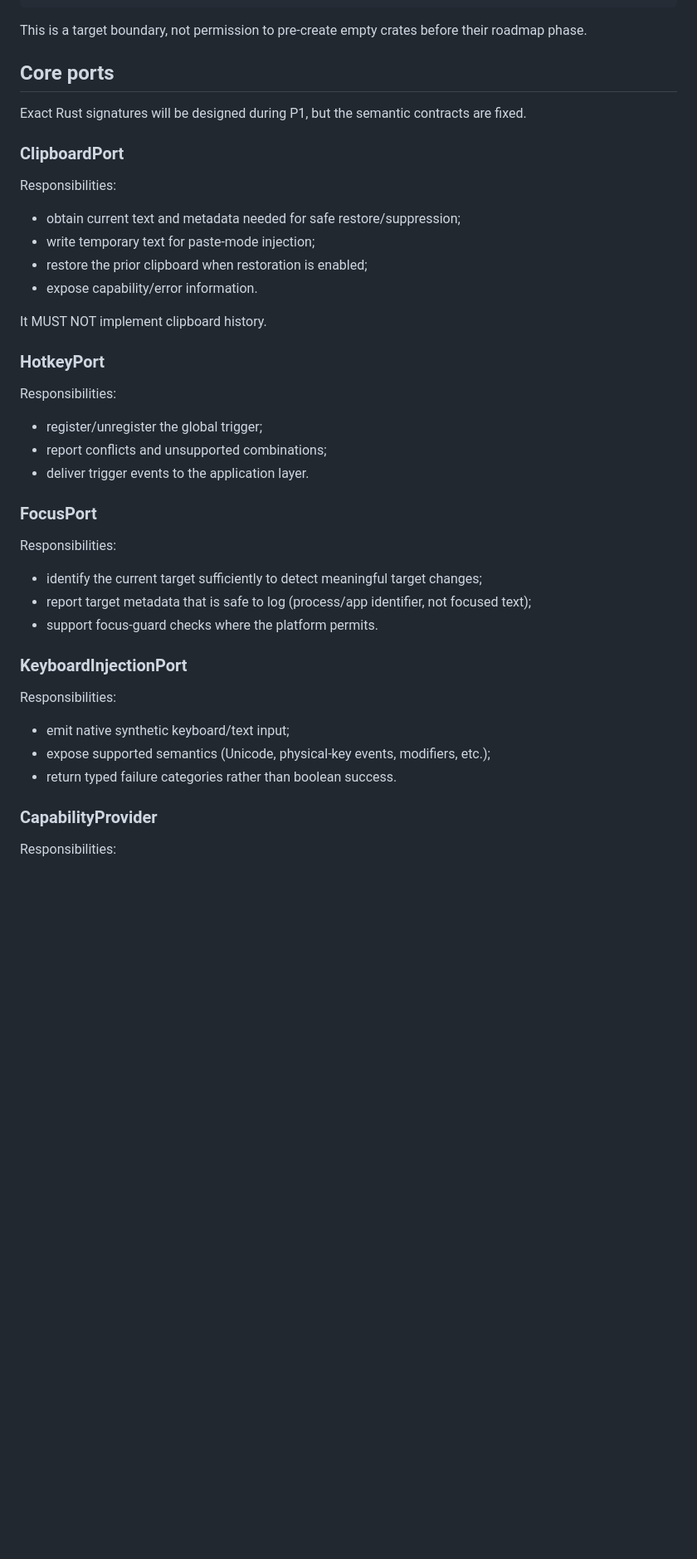
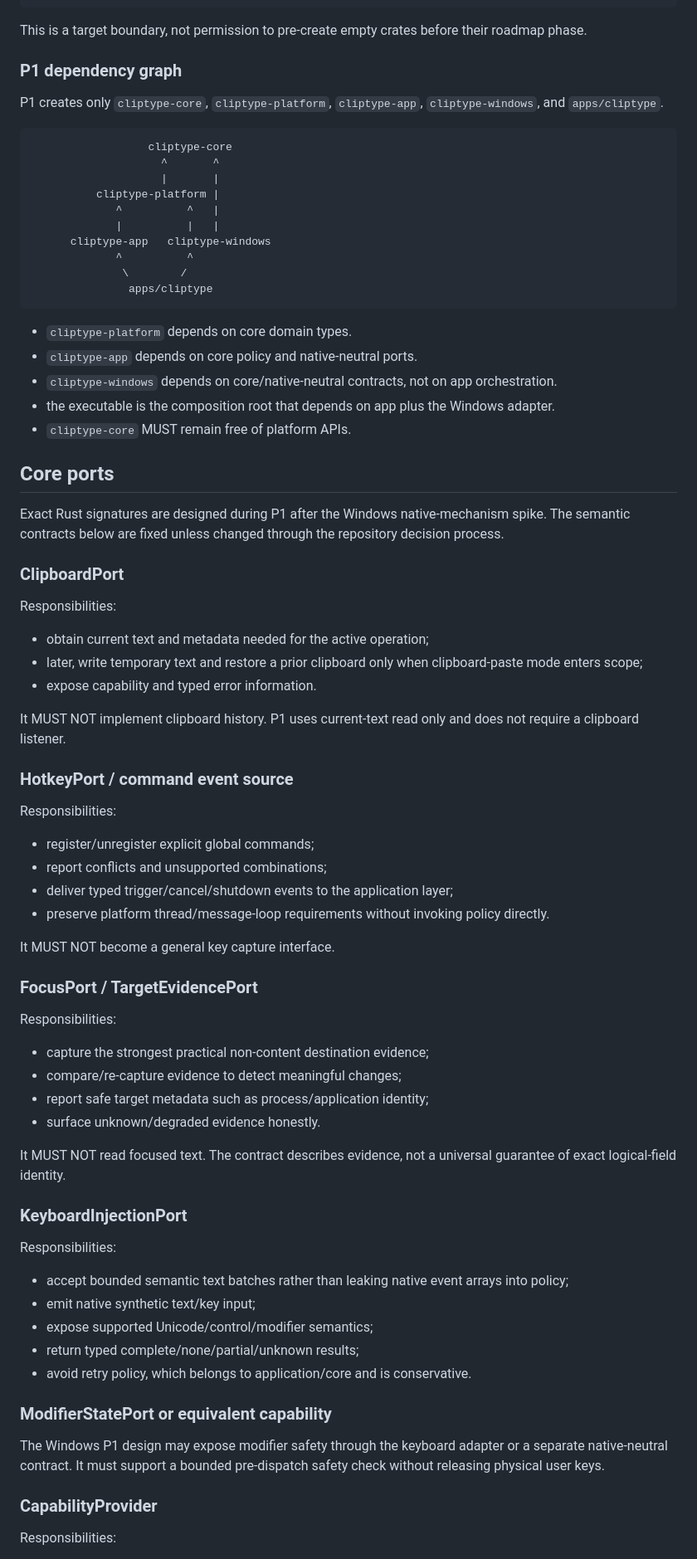
Before and after one commit to yhan-sun/ClipType, a Markdown page: docs/ARCHITECTURE.md, the part around one of its changes. Shown at 83% size. Drawn GitHub-style; blank space fills up the shorter version.

Commit message:
docs: clarify P1 dependency and runtime architecture

````diff
--- a/docs/ARCHITECTURE.md
+++ b/docs/ARCHITECTURE.md
@@ -84,36 +85,79 @@ ClipType/
 
 This is a target boundary, not permission to pre-create empty crates before their roadmap phase.
 
+### P1 dependency graph
+
+P1 creates only `cliptype-core`, `cliptype-platform`, `cliptype-app`, `cliptype-windows`, and `apps/cliptype`.
+
+```text
+                  cliptype-core
+                    ^       ^
+                    |       |
+          cliptype-platform |
+             ^          ^   |
+             |          |   |
+      cliptype-app   cliptype-windows
+             ^          ^
+              \        /
+               apps/cliptype
+```
+
+- `cliptype-platform` depends on core domain types.
+- `cliptype-app` depends on core policy and native-neutral ports.
+- `cliptype-windows` depends on core/native-neutral contracts, not on app orchestration.
+- the executable is the composition root that depends on app plus the Windows adapter.
+- `cliptype-core` MUST remain free of platform APIs.
+
 ## Core ports
 
-Exact Rust signatures will be designed during P1, but the semantic contracts are fixed.
+Exact Rust signatures are designed during P1 after the Windows native-mechanism spike. The semantic contracts below are fixed unless changed through the repository decision process.
 
 ### ClipboardPort
+
 Responsibilities:
-- obtain current text and metadata needed for safe restore/suppression;
-- write temporary text for paste-mode injection;
-- restore the prior clipboard when restoration is enabled;
-- expose capability/error information.
 
-It MUST NOT implement clipboard history.
+- obtain current text and metadata needed for the active operation;
+- later, write temporary text and restore a prior clipboard only when clipboard-paste mode enters scope;
+- expose capability and typed error information.
 
-### HotkeyPort
+It MUST NOT implement clipboard history. P1 uses current-text read only and does not require a clipboard listener.
+
+### HotkeyPort / command event source
+
 Responsibilities:
-- register/unregister the global trigger;
+
+- register/unregister explicit global commands;
 - report conflicts and unsupported combinations;
-- deliver trigger events to the application layer.
+- deliver typed trigger/cancel/shutdown events to the application layer;
+- preserve platform thread/message-loop requirements without invoking policy directly.
 
-### FocusPort
+It MUST NOT become a general key capture interface.
+
+### FocusPort / TargetEvidencePort
+
 Responsibilities:
-- identify the current target sufficiently to detect meaningful target changes;
-- report target metadata that is safe to log (process/app identifier, not focused text);
-- support focus-guard checks where the platform permits.
+
+- capture the strongest practical non-content destination evidence;
+- compare/re-capture evidence to detect meaningful changes;
+- report safe target metadata such as process/application identity;
+- surface unknown/degraded evidence honestly.
+
+It MUST NOT read focused text. The contract describes evidence, not a universal guarantee of exact logical-field identity.
 
 ### KeyboardInjectionPort
+
 Responsibilities:
-- emit native synthetic keyboard/text input;
-- expose supported semantics (Unicode, physical-key events, modifiers, etc.);
-- return typed failure categories rather than boolean success.
+
+- accept bounded semantic text batches rather than leaking native event arrays into policy;
+- emit native synthetic text/key input;
+- expose supported Unicode/control/modifier semantics;
+- return typed complete/none/partial/unknown results;
+- avoid retry policy, which belongs to application/core and is conservative.
+
+### ModifierStatePort or equivalent capability
+
+The Windows P1 design may expose modifier safety through the keyboard adapter or a separate native-neutral contract. It must support a bounded pre-dispatch safety check without releasing physical user keys.
 
 ### CapabilityProvider
+
 Responsibilities:
````
Also changed, not shown: other parts of docs/ARCHITECTURE.md (+90 -55 lines).
